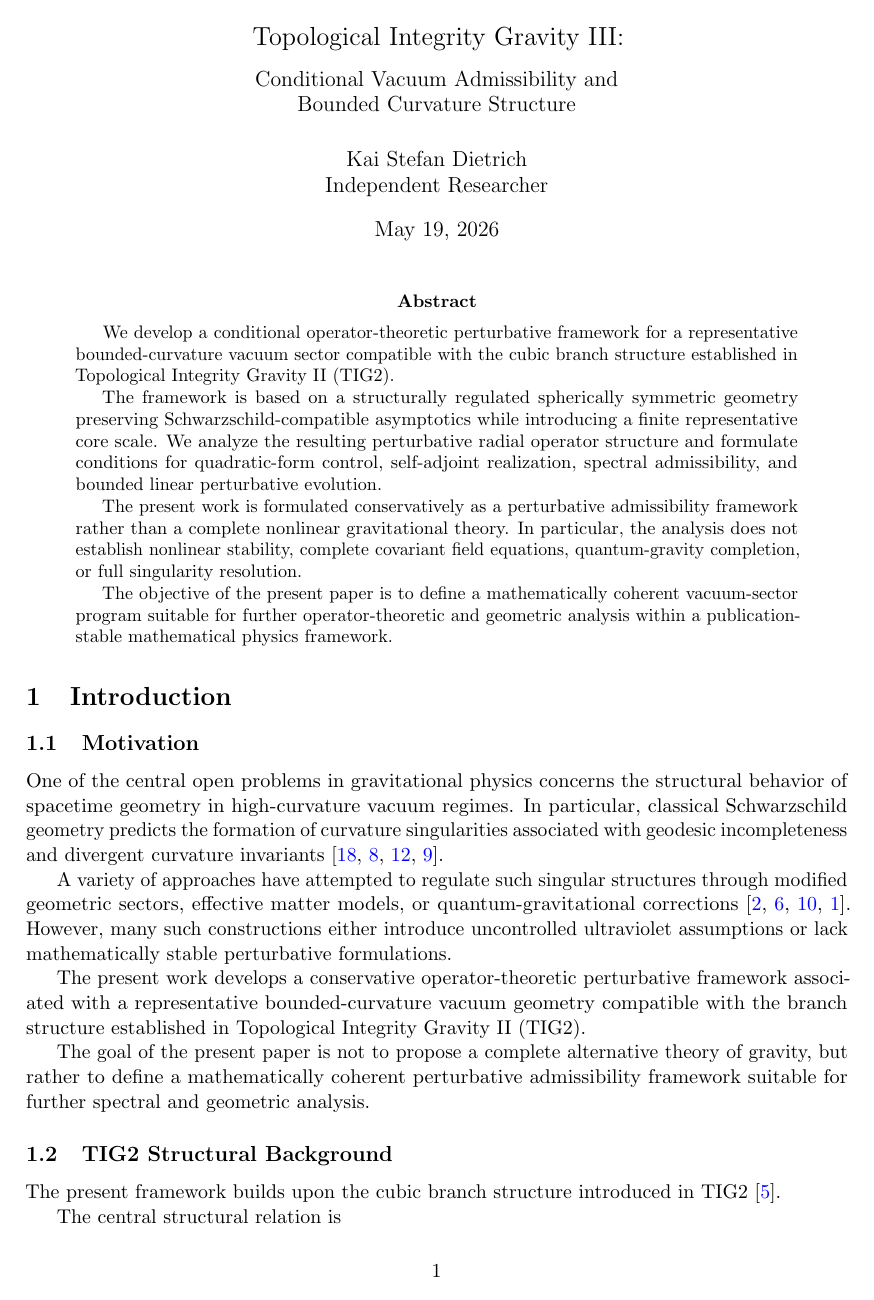
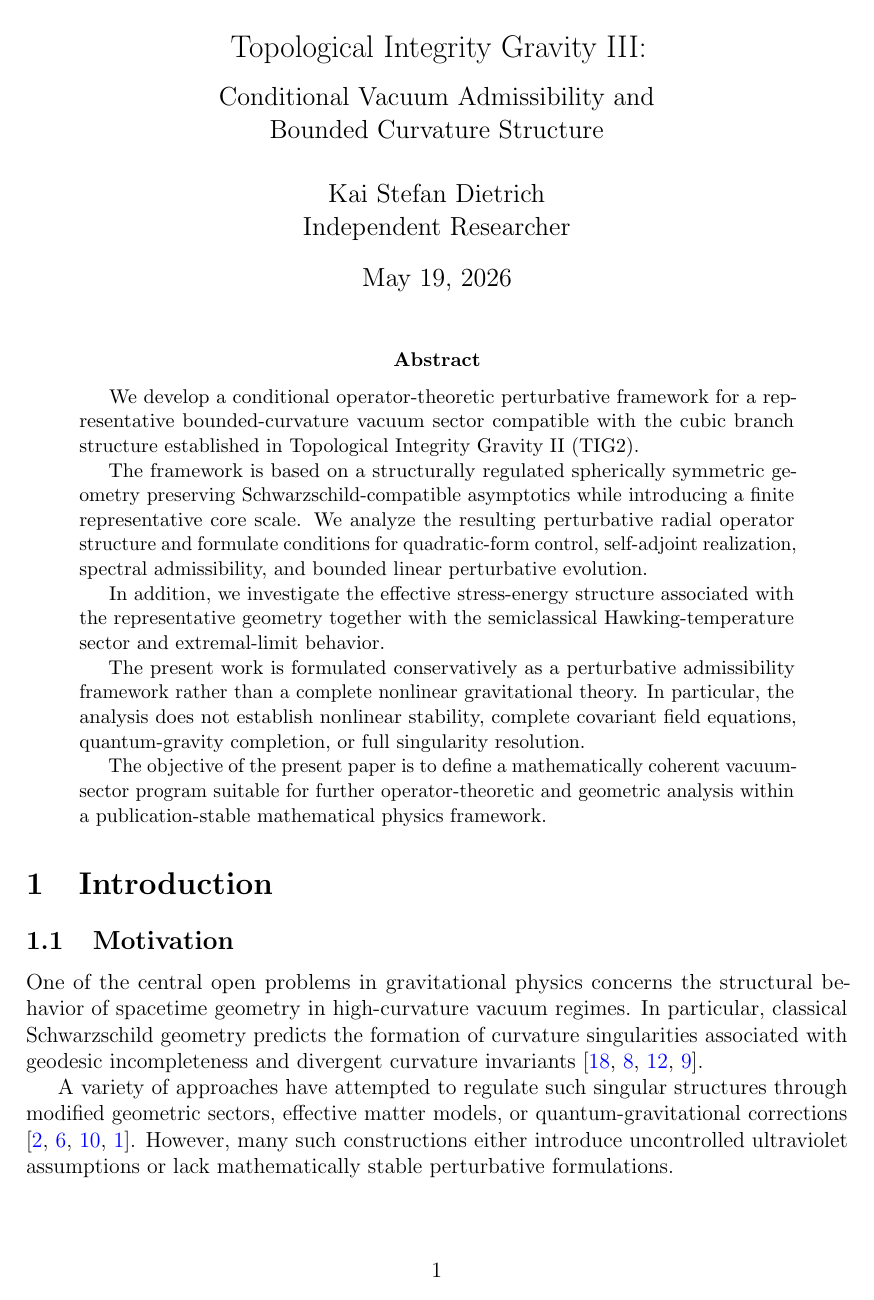
Before and after one commit to integrity-nexus-kai/TIG_YM_derivation_architecture, a LaTeX paper (tig3-vacuum/paper/main.tex): page 1 of 16 before the commit and page 1 of 21 after it. Compiled offline with pdfLaTeX.

Commit message:
Integrate energy conditions and thermodynamic consistency section into TIG3

```diff
--- a/tig3-vacuum/paper/main.tex
+++ b/tig3-vacuum/paper/main.tex
@@ -3,7 +3,7 @@
 % Topological Integrity Gravity III
 % =========================================================
 
-\documentclass[11pt]{article}
+\documentclass[12pt]{article}
 
 % =========================================================
 % Packages
@@ -81,6 +81,8 @@ We develop a conditional operator-theoretic perturbative framework for a represe
 
 The framework is based on a structurally regulated spherically symmetric geometry preserving Schwarzschild-compatible asymptotics while introducing a finite representative core scale. We analyze the resulting perturbative radial operator structure and formulate conditions for quadratic-form control, self-adjoint realization, spectral admissibility, and bounded linear perturbative evolution.
 
+In addition, we investigate the effective stress-energy structure associated with the representative geometry together with the semiclassical Hawking-temperature sector and extremal-limit behavior.
+
 The present work is formulated conservatively as a perturbative admissibility framework rather than a complete nonlinear gravitational theory. In particular, the analysis does not establish nonlinear stability, complete covariant field equations, quantum-gravity completion, or full singularity resolution.
 
 The objective of the present paper is to define a mathematically coherent vacuum-sector program suitable for further operator-theoretic and geometric analysis within a publication-stable mathematical physics framework.
```
Also changed, not shown: tig3-vacuum/paper/main.tex (2 more changed lines).
